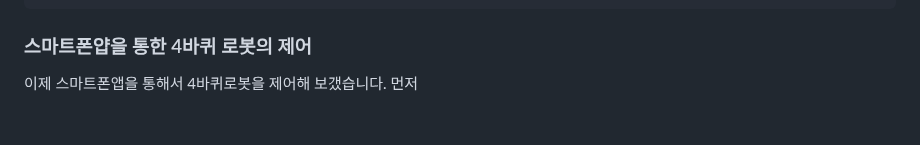
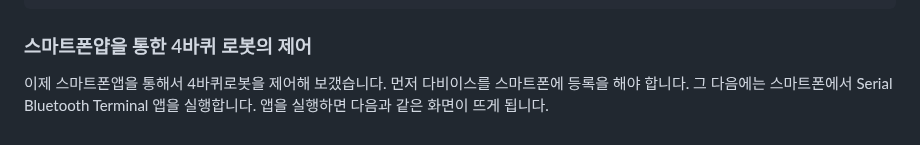
Before and after one commit to JD-edu/JD_robot_platform, a Markdown page: 커리큘럼문서/5_블루투스_로봇_제어.md, the part around one of its changes. Rendered like a GitHub page.

````diff
--- a/커리큘럼문서/5_블루투스_로봇_제어.md
+++ b/커리큘럼문서/5_블루투스_로봇_제어.md
@@ -220,4 +220,4 @@ char c = SerialBT.read();
 ```
 
 ### 스마트폰얍을 통한 4바퀴 로봇의 제어
-이제 스마트폰앱을 통해서 4바퀴로봇을 제어해 보갰습니다. 먼저
+이제 스마트폰앱을 통해서 4바퀴로봇을 제어해 보갰습니다. 먼저 다비이스를 스마트폰에 등록을 해야 합니다. 그 다음에는 스마트폰에서 Serial Bluetooth Terminal 앱을 실행합니다. 앱을 실행하면 다음과 같은 화면이 뜨게 됩니다.
````
Also changed, not shown: other parts of 커리큘럼문서/5_블루투스_로봇_제어.md (+1 -1 lines).
